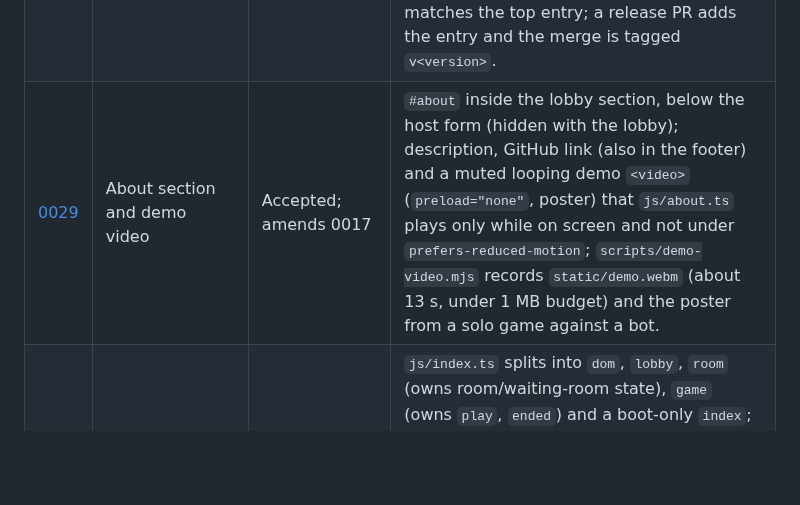
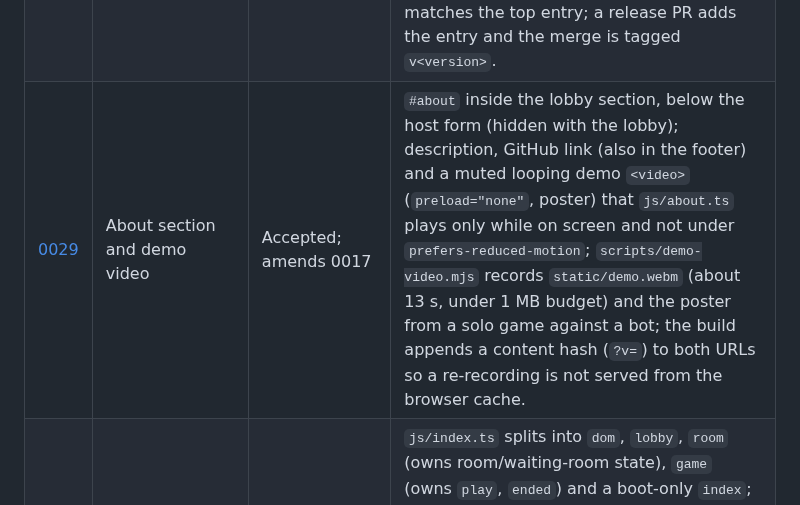
Before and after one commit to jmigual/graph-fight, a Markdown page: docs/adr/README.md, the part around the change. Rendered like a GitHub page; blank space fills up the shorter version.

Commit message:
ADR 29: record the demo media cache busting

```diff
--- a/docs/adr/README.md
+++ b/docs/adr/README.md
@@ -32,7 +32,7 @@ Read this instead of opening every ADR. Each new ADR adds a row here (and a line
 | [0026](0026-in-app-help.md) | In-app help: a modal dialog with deep links | Accepted; amends 0017 | A Help button in a page header opens a modal `<dialog id="help">` of static HTML in `index.html` (how to play, formulas, coordinates with diagrams, formula tools, bots/local/kick/private, test arena, reconnecting and versions); every section has an id and a `#help-…` address opens it there; `tests/help.test.mjs` keeps the function list, constants, length limit and starters equal to the code. |
 | [0027](0027-team-mode.md) | Team mode | Accepted; amends 0012, 0015, 0016, 0017, 0021, 0022, 0023 | Optional `start.teams` (parallel to `peers`; absent = free-for-all) makes each side one engine team of `c = k × S` characters (`k` the host's characters per player, 1–3, absent = 3, in `start` and the listing; `S` the largest side), owned by its seats in turn (`j mod n`); a leaver's characters go to the next teammate, and a side is out when its last seat leaves; uneven sides allowed, friendly fire on; listing `teams` counts; waiting-room `lineup` (host only) and `team` requests, before `start` only. No engine change. |
 | [0028](0028-release-versions-and-changelog.md) | Release versions and the changelog | Accepted; amends 0010, 0012, 0017; amended by 0031 | `0.minor.patch` releases from the top of `CHANGELOG.md` (the one source; fixed heading/bullet format, built into `dist/changelog.html`); `GRAPH_FIGHT_LOBBY=live` builds are `<release>+<hash>` (the footer shows the plain version), other builds the next minor `-dev+hash`, and peers compare that exact id; the footer version links to the changelog; the deploy fails unless `dist/` matches the top entry; a release PR adds the entry and the merge is tagged `v<version>`. |
-| [0029](0029-about-section-and-demo-video.md) | About section and demo video | Accepted; amends 0017 | `#about` inside the lobby section, below the host form (hidden with the lobby); description, GitHub link (also in the footer) and a muted looping demo `<video>` (`preload="none"`, poster) that `js/about.ts` plays only while on screen and not under `prefers-reduced-motion`; `scripts/demo-video.mjs` records `static/demo.webm` (about 13 s, under 1 MB budget) and the poster from a solo game against a bot. |
+| [0029](0029-about-section-and-demo-video.md) | About section and demo video | Accepted; amends 0017 | `#about` inside the lobby section, below the host form (hidden with the lobby); description, GitHub link (also in the footer) and a muted looping demo `<video>` (`preload="none"`, poster) that `js/about.ts` plays only while on screen and not under `prefers-reduced-motion`; `scripts/demo-video.mjs` records `static/demo.webm` (about 13 s, under 1 MB budget) and the poster from a solo game against a bot; the build appends a content hash (`?v=`) to both URLs so a re-recording is not served from the browser cache. |
 | [0030](0030-split-index-and-e2e-into-modules.md) | Split index.ts and the e2e suite into modules | Accepted; moves code of 0009, 0015, 0017, 0025 | `js/index.ts` splits into `dom`, `lobby`, `room` (owns room/waiting-room state), `game` (owns `play`, `ended`) and a boot-only `index`; state is read through live `export let` and changed only through the owner (`dropSeat`, `hostRoom`, `toLobby`, `dropGame`, `clearEnded`); room/game/lobby imports are cyclic but call-time only; `js/wasm.ts` (`await init()`) is the first import, so no handler is live before the wasm loads (e2e AN). `tests/e2e/` has `helpers` and one file per feature; `tests/e2e.mjs` runs them in its `ORDER` array and takes scenario names (`npm run e2e -- AI AK`). |
 | [0031](0031-release-checks-in-ci.md) | Release checks in CI | Accepted; amends 0028, 0010 | `scripts/release-check.mjs` (pure `checkTagFree`, `checkTagVersion`, throwing `ReleaseCheckError` codes) flags a PR to `master` and stops a deploy whose top CHANGELOG version is already tagged on another commit; a `v*` tag push runs a check that the tag is the top version, on `master`, and has a successful `github-pages` deployment (a red run is only a signal: `gh run watch` after pushing the tag). |
 | [0032](0032-implicit-multiplication-after-a-number.md) | Implicit multiplication after a number | Accepted; amends 0003, 0017 | A number literal directly followed by a name, constant, function or `(` multiplies like `*` (`2x`, `2θ`, `3pi`, `2sin(x)`, `2(x+1)`, `2.5x`), with `*`'s precedence (`2x^2` = `2*(x^2)`, `1/2x` = `(1/2)*x`); spaces allowed; `x y`, `x(…)`, `(x)(y)`, `x2`, `2 3` stay errors; `2e` is `2*e`; a slider value after a number is put in parentheses (`2a` becomes `2(1.5)`). |
```
Also changed, not shown: docs/adr/0029-about-section-and-demo-video.md (+4 -0 lines).
